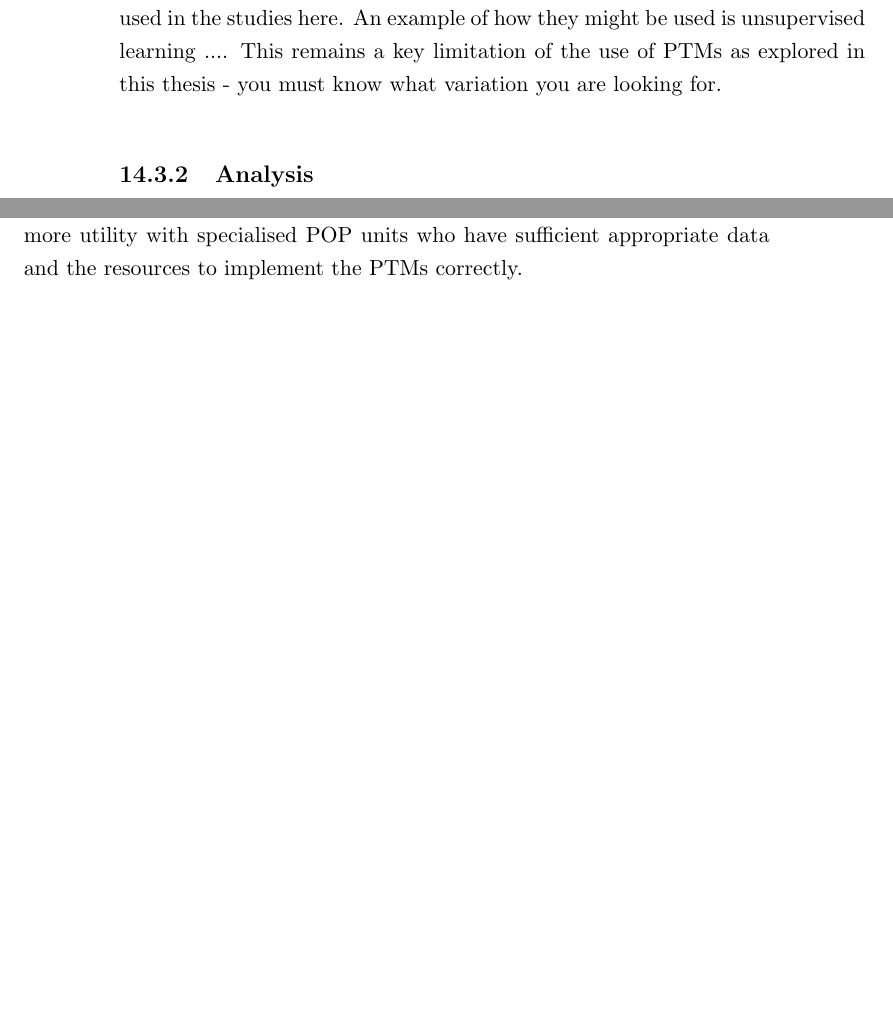
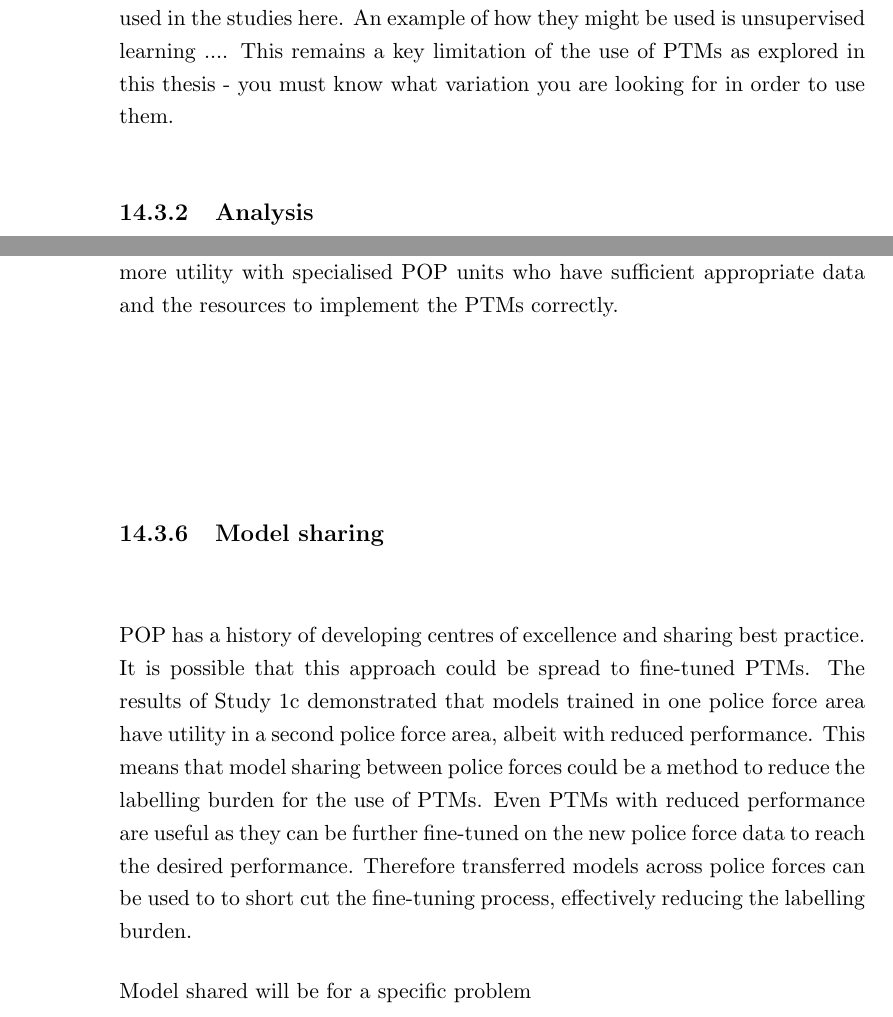
Before and after one commit to acd424/thesis, a LaTeX thesis (thesis.tex, which reads implications_pop.tex): two parts of pages 247 and 248 of 263 before the commit and two parts of pages 247 and 249 of 265 after it, joined at a grey line, cut so that both start at the same text, the shorter picture padded with empty space. Compiled offline with pdfLaTeX.

Commit message:
Update implications_pop.tex

```diff
--- a/implications_pop.tex
+++ b/implications_pop.tex
@@ -61,7 +61,7 @@ The scan is conducted with a general idea in mind about the problem type. As an
 
 The second consideration is the volume of potential incidents that need to be scanned. As we have seen from all studies in this thesis PTMs are a form of supervised learning and as such require labelled data for fine-tuning. For PTMs to be accurate with the data used in this thesis between 700 and 900 crimes needed to be read and labelled. This impacts the utility of the PTMs, as in order for it to be worthwhile to label the data the pool of potential incidents must be sufficiently large to make it an efficient endeavour. If the area of interest only had 100 burglaries in the last year, then PTMs may not be an efficient use of time if used for this problem alone. However if the area, and perhaps the comparison area, had thousands of burglaries then it becomes more likely that PTMs will be useful.
 
-PTMs are likely to be useful in the scanning stage, however this will depend on a gap in knowledge from the structured data and sufficient potential problems to warrant the process costs (primarily data labelling) of using the PTMs.  This was predicated on a \emph{known} problem. There can be occasions were the exact nature of the problem is not known, as alluded to at the start of this section. In this case PTMs and NLP techniques can be used, but not as they have been used in the studies here. An example of how they might be used is unsupervised learning .... This remains a key limitation of the use of PTMs as explored in this thesis - you must know what variation you are looking for.
+PTMs are likely to be useful in the scanning stage, however this will depend on a gap in knowledge from the structured data and sufficient potential problems to warrant the process costs (primarily data labelling) of using the PTMs.  This was predicated on a \emph{known} problem. There can be occasions were the exact nature of the problem is not known, as alluded to at the start of this section. In this case PTMs and NLP techniques can be used, but not as they have been used in the studies here. An example of how they might be used is unsupervised learning .... This remains a key limitation of the use of PTMs as explored in this thesis - you must know what variation you are looking for in order to use them.
 
 
 \subsection{Analysis}
@@ -80,3 +81,6 @@ It is therefore more likely that, at least in the short term, that PTMs will hav
+\subsection{Model sharing} POP has a history of developing centres of excellence and sharing best practice. It is possible that this approach could be spread to fine-tuned PTMs. The results of Study 1c demonstrated that models trained in one police force area have utility in a second police force area, albeit with reduced performance. This means that model sharing between police forces could be a method to reduce the labelling burden for the use of PTMs. Even PTMs with reduced performance are useful as they can be further fine-tuned on the new police force data to reach the desired performance.  Therefore transferred models across police forces can be used to to short cut the fine-tuning process, effectively reducing the labelling burden.
+
+Model shared will be for a specific problem
 
 \section{Implementation Issues}
 
```
Also changed, not shown: implications_pop.tex (5 more changed lines).
